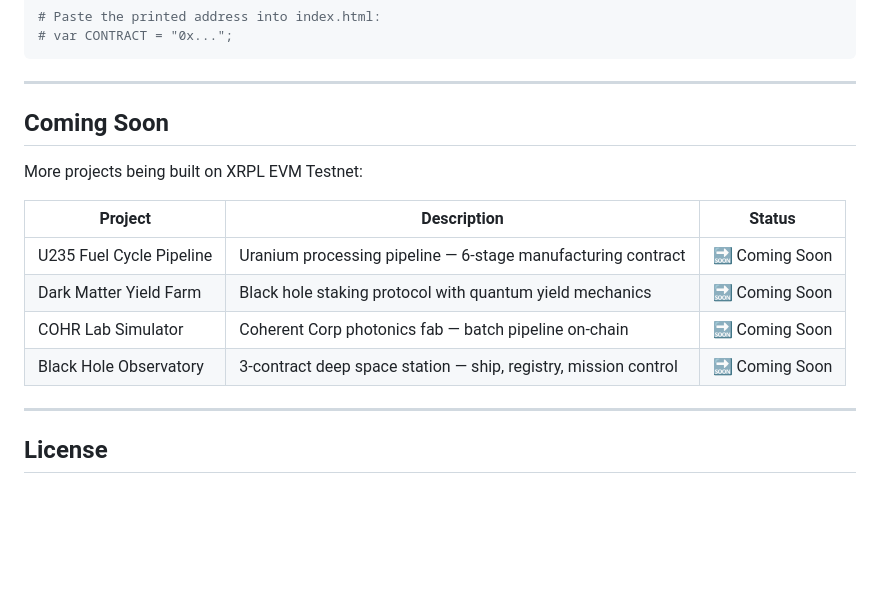
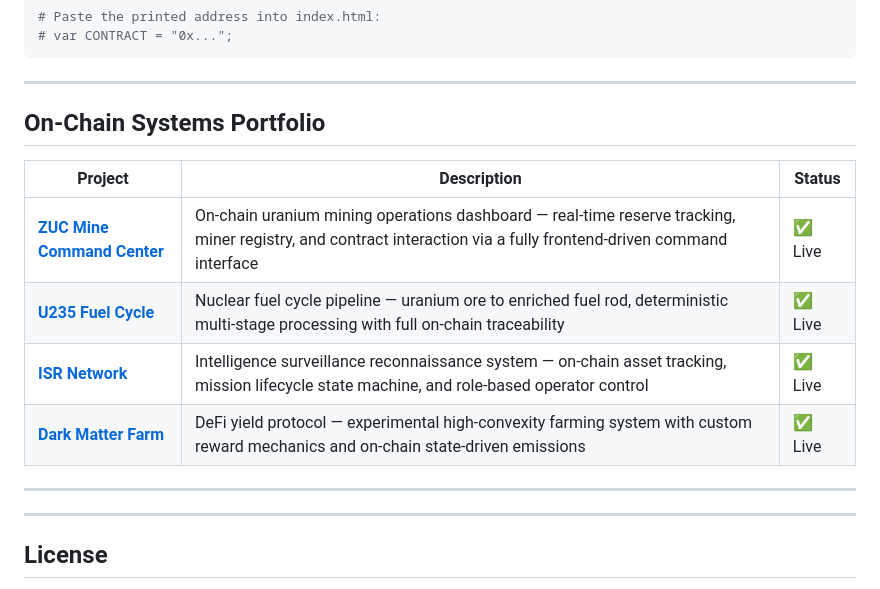
Before and after one commit to zrt219/Zuc-Mine-Command-Center, a Markdown page: README.md, the part around one of its changes. GitHub-like rendering; blank space fills up the shorter version.

Commit message:
Revise README with updated images and project details
Updated images and descriptions in the README for better clarity and added new project links.

```diff
--- a/README.md
+++ b/README.md
@@ -218,16 +221,15 @@ forge create ZUCMine.sol:ZUCMine \
 
 ---
 
-## Coming Soon
-
-More projects being built on XRPL EVM Testnet:
+## On-Chain Systems Portfolio
 
 | Project | Description | Status |
 |---------|-------------|--------|
-| U235 Fuel Cycle Pipeline | Uranium processing pipeline — 6-stage manufacturing contract | 🔜 Coming Soon |
-| Dark Matter Yield Farm | Black hole staking protocol with quantum yield mechanics | 🔜 Coming Soon |
-| COHR Lab Simulator | Coherent Corp photonics fab — batch pipeline on-chain | 🔜 Coming Soon |
-| Black Hole Observatory | 3-contract deep space station — ship, registry, mission control | 🔜 Coming Soon ||
+| **[ZUC Mine Command Center](https://github.com/zrt219/Zuc-Mine-Command-Center)** | On-chain uranium mining operations dashboard — real-time reserve tracking, miner registry, and contract interaction via a fully frontend-driven command interface | ✅ Live |
+| **[U235 Fuel Cycle](https://github.com/zrt219/-U235-Fuel-Cycle-)** | Nuclear fuel cycle pipeline — uranium ore to enriched fuel rod, deterministic multi-stage processing with full on-chain traceability | ✅ Live |
+| **[ISR Network](https://github.com/zrt219/ISR-Network)** | Intelligence surveillance reconnaissance system — on-chain asset tracking, mission lifecycle state machine, and role-based operator control | ✅ Live |
+| **[Dark Matter Farm](https://github.com/zrt219/Dark-Matter-Farm)** | DeFi yield protocol — experimental high-convexity farming system with custom reward mechanics and on-chain state-driven emissions | ✅ Live |
+---
 
 ---
 
```
Also changed, not shown: other parts of README.md (+18 -15 lines).
